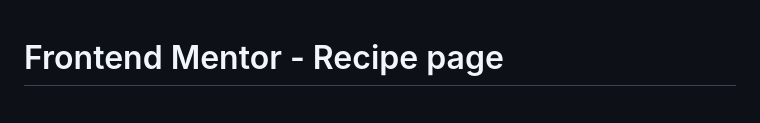
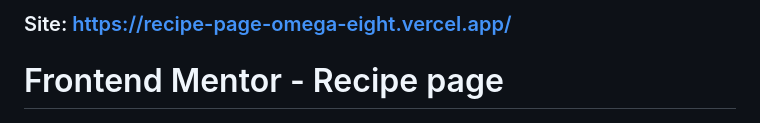
Before and after one commit to Pablo-Lima-Da-Silva/Recipe-page, a Markdown page: README.md, the part around the change. GitHub-like rendering.

```diff
--- a/README.md
+++ b/README.md
@@ -1,3 +1,5 @@
+### Site: https://recipe-page-omega-eight.vercel.app/
+
 # Frontend Mentor - Recipe page
 
 ![Design preview for the Recipe page coding challenge](./design/desktop-preview.jpg)
```
